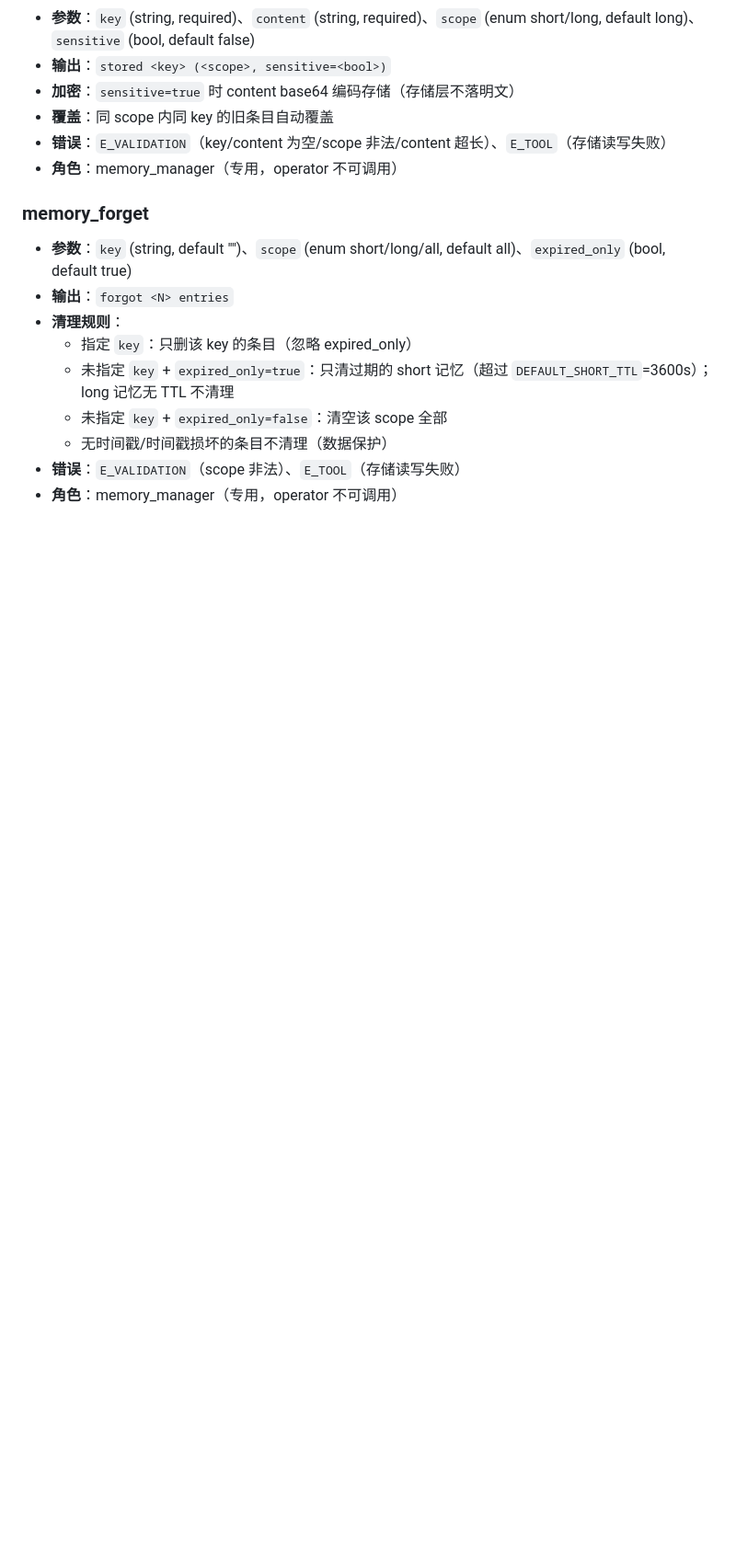
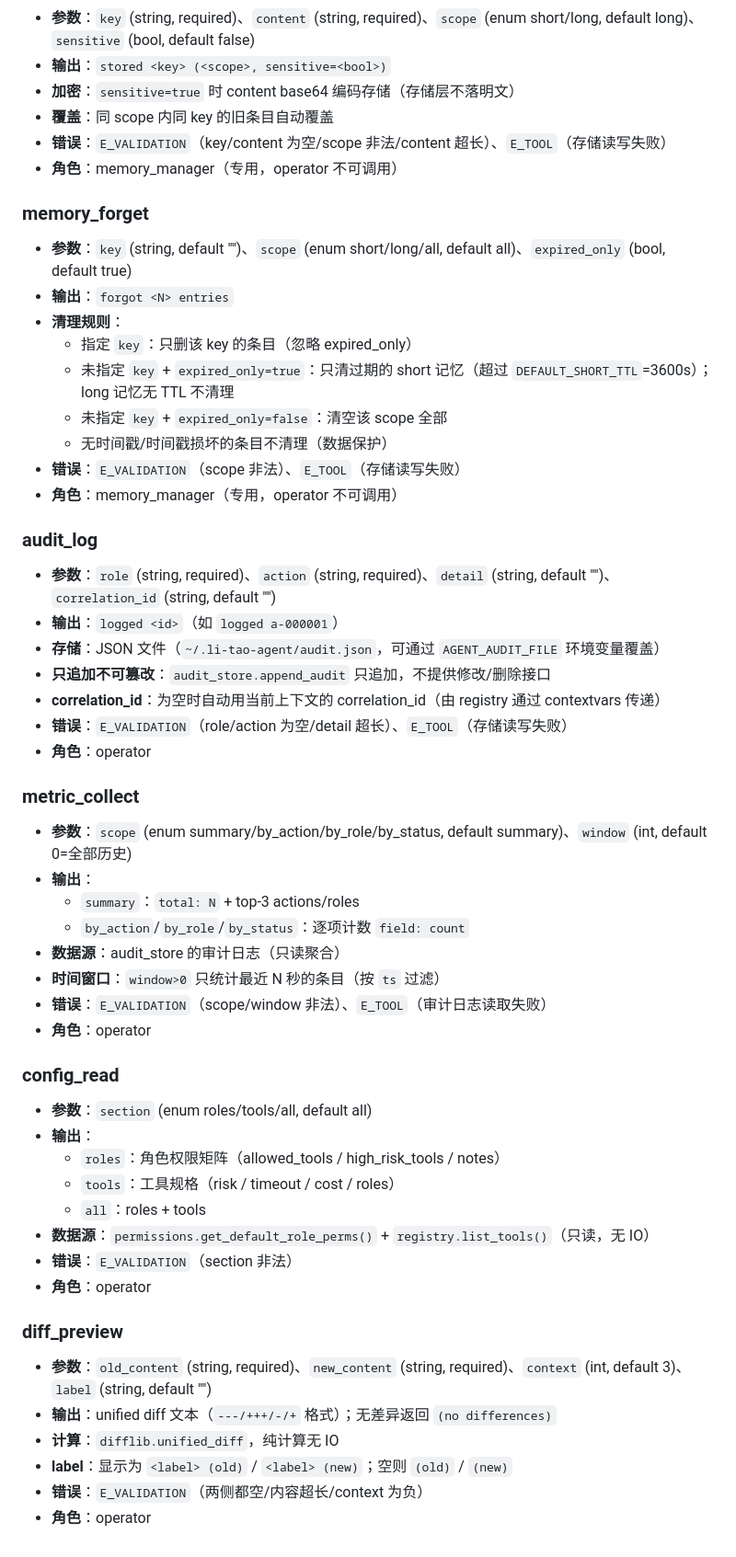
Before and after one commit to Litao-66-bit/li-tao-agent-builder, a Markdown page: docs/tools.md, the part around one of its changes. Shown at 92% size. Drawn GitHub-style; blank space fills up the shorter version.

Commit message:
docs: 更新 tools.md（audit_log + metric_collect + config_read + diff_preview 规格）

```diff
--- a/docs/tools.md
+++ b/docs/tools.md
@@ -154,3 +158,40 @@ Agent Builder 已注册工具一览。所有工具经 `ToolGatekeeper` 唯一出
   - 无时间戳/时间戳损坏的条目不清理（数据保护）
 - **错误**：`E_VALIDATION`（scope 非法）、`E_TOOL`（存储读写失败）
 - **角色**：memory_manager（专用，operator 不可调用）
+
+### audit_log
+- **参数**：`role` (string, required)、`action` (string, required)、`detail` (string, default "")、`correlation_id` (string, default "")
+- **输出**：`logged <id>`（如 `logged a-000001`）
+- **存储**：JSON 文件（`~/.li-tao-agent/audit.json`，可通过 `AGENT_AUDIT_FILE` 环境变量覆盖）
+- **只追加不可篡改**：`audit_store.append_audit` 只追加，不提供修改/删除接口
+- **correlation_id**：为空时自动用当前上下文的 correlation_id（由 registry 通过 contextvars 传递）
+- **错误**：`E_VALIDATION`（role/action 为空/detail 超长）、`E_TOOL`（存储读写失败）
+- **角色**：operator
+
+### metric_collect
+- **参数**：`scope` (enum summary/by_action/by_role/by_status, default summary)、`window` (int, default 0=全部历史)
+- **输出**：
+  - `summary`：`total: N` + top-3 actions/roles
+  - `by_action`/`by_role`/`by_status`：逐项计数 `field: count`
+- **数据源**：audit_store 的审计日志（只读聚合）
+- **时间窗口**：`window>0` 只统计最近 N 秒的条目（按 `ts` 过滤）
+- **错误**：`E_VALIDATION`（scope/window 非法）、`E_TOOL`（审计日志读取失败）
+- **角色**：operator
+
+### config_read
+- **参数**：`section` (enum roles/tools/all, default all)
+- **输出**：
+  - `roles`：角色权限矩阵（allowed_tools / high_risk_tools / notes）
+  - `tools`：工具规格（risk / timeout / cost / roles）
+  - `all`：roles + tools
+- **数据源**：`permissions.get_default_role_perms()` + `registry.list_tools()`（只读，无 IO）
+- **错误**：`E_VALIDATION`（section 非法）
+- **角色**：operator
+
+### diff_preview
+- **参数**：`old_content` (string, required)、`new_content` (string, required)、`context` (int, default 3)、`label` (string, default "")
+- **输出**：unified diff 文本（`---/+++/-/+` 格式）；无差异返回 `(no differences)`
+- **计算**：`difflib.unified_diff`，纯计算无 IO
+- **label**：显示为 `<label> (old)` / `<label> (new)`；空则 `(old)` / `(new)`
+- **错误**：`E_VALIDATION`（两侧都空/内容超长/context 为负）
+- **角色**：operator
```
Also changed, not shown: other parts of docs/tools.md (+4 -0 lines).
